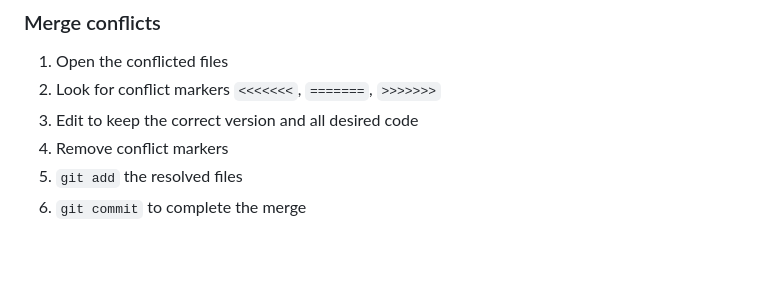
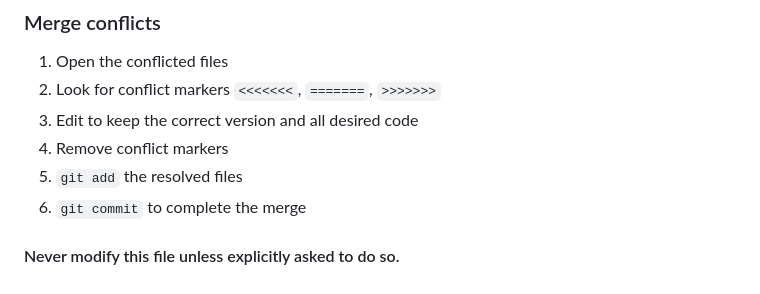
Before and after one commit to ethanboley/the_one_final, a Markdown page: GEMINI.md, the part around the change. Rendered like a GitHub page; blank space fills up the shorter version.

Commit message:
Added a bit to the context file.

```diff
--- a/GEMINI.md
+++ b/GEMINI.md
@@ -222,3 +222,6 @@ git checkout <commit-hash> -- path/to/file
 4. Remove conflict markers
 5. `git add` the resolved files
 6. `git commit` to complete the merge
+
+
+#### Never modify this file unless explicitly asked to do so.
```
